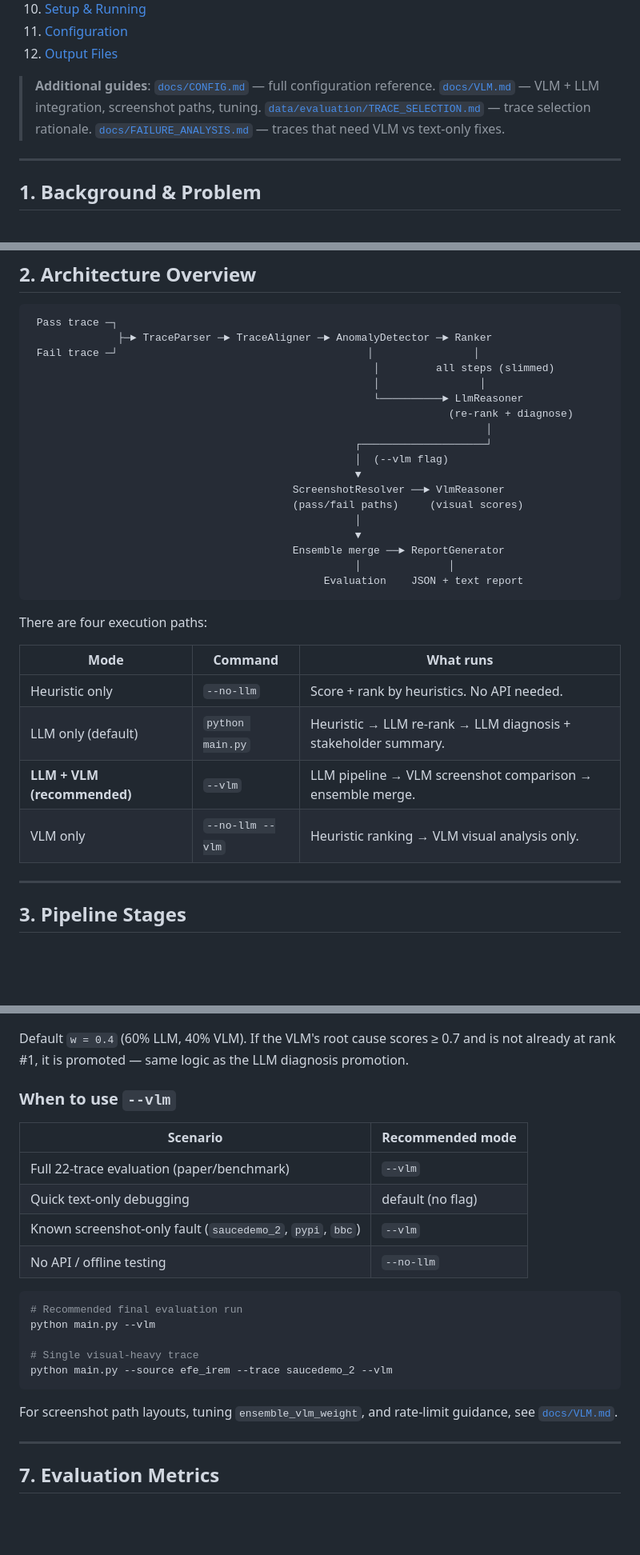
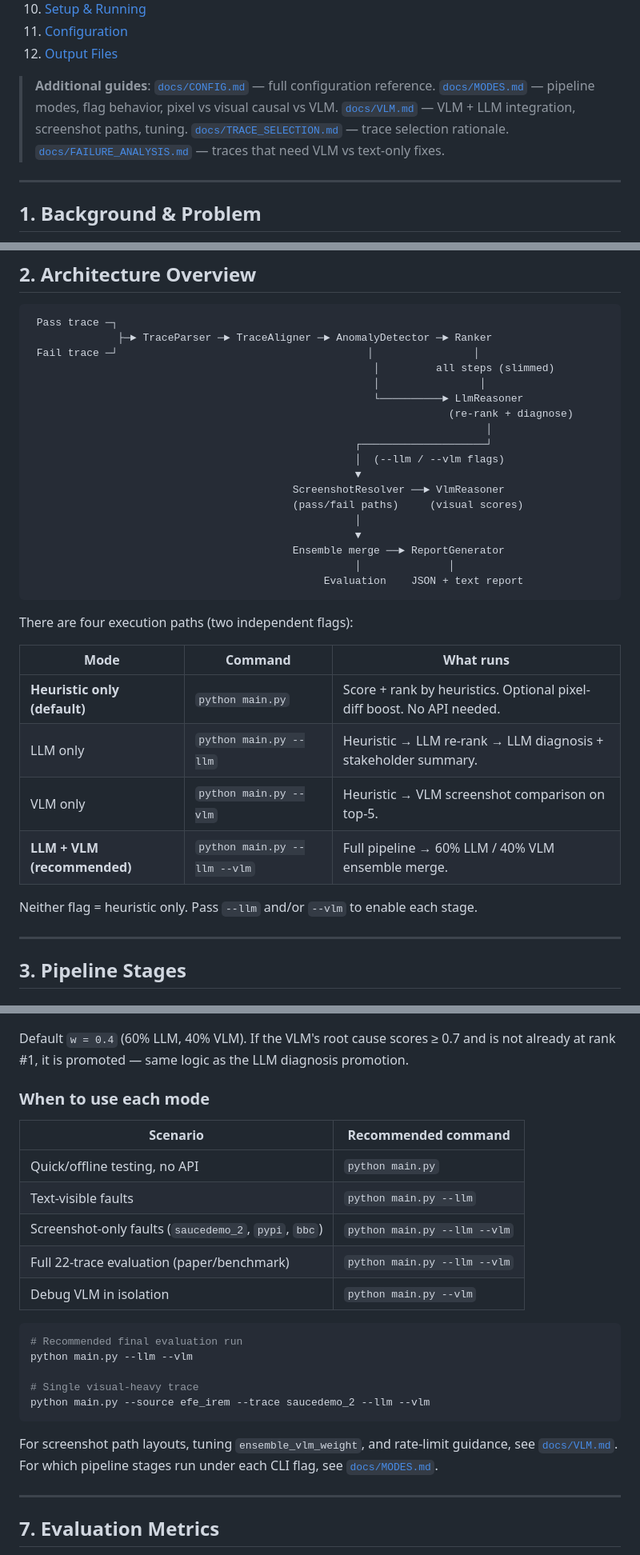
Before and after one commit to MAKhan22/TraceLens-Automated-Debugging, a Markdown page: README.md, 3 parts joined by grey strips. Shown at 80% size. GitHub-like rendering; blank space fills up the shorter version.

````diff
--- a/README.md
+++ b/README.md
@@ -19,7 +19,7 @@ TraceLens is a multimodal automated debugging system that takes a **passing trac
 11. [Configuration](#11-configuration)
 12. [Output Files](#12-output-files)
 
-> **Additional guides**: [`docs/CONFIG.md`](docs/CONFIG.md) — full configuration reference. [`docs/VLM.md`](docs/VLM.md) — VLM + LLM integration, screenshot paths, tuning. [`data/evaluation/TRACE_SELECTION.md`](data/evaluation/TRACE_SELECTION.md) — trace selection rationale. [`docs/FAILURE_ANALYSIS.md`](docs/FAILURE_ANALYSIS.md) — traces that need VLM vs text-only fixes.
+> **Additional guides**: [`docs/CONFIG.md`](docs/CONFIG.md) — full configuration reference. [`docs/MODES.md`](docs/MODES.md) — pipeline modes, flag behavior, pixel vs visual causal vs VLM. [`docs/VLM.md`](docs/VLM.md) — VLM + LLM integration, screenshot paths, tuning. [`docs/TRACE_SELECTION.md`](docs/TRACE_SELECTION.md) — trace selection rationale. [`docs/FAILURE_ANALYSIS.md`](docs/FAILURE_ANALYSIS.md) — traces that need VLM vs text-only fixes.
 
 ---
 
@@ -47,7 +47,7 @@ TraceLens solves this by diffing the pass and fail traces step-by-step, scoring
                                                                    (re-rank + diagnose)
                                                                          │
                                                     ┌────────────────────┘
-                                                    │  (--vlm flag)
+                                                    │  (--llm / --vlm flags)
                                                     ▼
                                           ScreenshotResolver ──► VlmReasoner
                                           (pass/fail paths)     (visual scores)
@@ -58,14 +58,16 @@ TraceLens solves this by diffing the pass and fail traces step-by-step, scoring
                                                Evaluation    JSON + text report
 ```
 
-There are four execution paths:
+There are four execution paths (two independent flags):
 
 | Mode | Command | What runs |
 |------|---------|-----------|
-| Heuristic only | `--no-llm` | Score + rank by heuristics. No API needed. |
-| LLM only (default) | `python main.py` | Heuristic → LLM re-rank → LLM diagnosis + stakeholder summary. |
-| **LLM + VLM (recommended)** | `--vlm` | LLM pipeline → VLM screenshot comparison → ensemble merge. |
-| VLM only | `--no-llm --vlm` | Heuristic ranking → VLM visual analysis only. |
+| **Heuristic only (default)** | `python main.py` | Score + rank by heuristics. Optional pixel-diff boost. No API needed. |
+| LLM only | `python main.py --llm` | Heuristic → LLM re-rank → LLM diagnosis + stakeholder summary. |
+| VLM only | `python main.py --vlm` | Heuristic → VLM screenshot comparison on top-5. |
+| **LLM + VLM (recommended)** | `python main.py --llm --vlm` | Full pipeline → 60% LLM / 40% VLM ensemble merge. |
+
+Neither flag = heuristic only. Pass `--llm` and/or `--vlm` to enable each stage.
 
 ---
 
@@ -274,24 +276,25 @@ combined = (1 - w) × llm_rank_score + w × visual_score
 
 Default `w = 0.4` (60% LLM, 40% VLM). If the VLM's root cause scores ≥ 0.7 and is not already at rank #1, it is promoted — same logic as the LLM diagnosis promotion.
 
-### When to use `--vlm`
+### When to use each mode
 
-| Scenario | Recommended mode |
-|----------|-----------------|
-| Full 22-trace evaluation (paper/benchmark) | `--vlm` |
-| Quick text-only debugging | default (no flag) |
-| Known screenshot-only fault (`saucedemo_2`, `pypi`, `bbc`) | `--vlm` |
-| No API / offline testing | `--no-llm` |
+| Scenario | Recommended command |
+|----------|---------------------|
+| Quick/offline testing, no API | `python main.py` |
+| Text-visible faults | `python main.py --llm` |
+| Screenshot-only faults (`saucedemo_2`, `pypi`, `bbc`) | `python main.py --llm --vlm` |
+| Full 22-trace evaluation (paper/benchmark) | `python main.py --llm --vlm` |
+| Debug VLM in isolation | `python main.py --vlm` |
 
 ```bash
 # Recommended final evaluation run
-python main.py --vlm
+python main.py --llm --vlm
 
 # Single visual-heavy trace
-python main.py --source efe_irem --trace saucedemo_2 --vlm
+python main.py --source efe_irem --trace saucedemo_2 --llm --vlm
 ```
 
-For screenshot path layouts, tuning `ensemble_vlm_weight`, and rate-limit guidance, see [`docs/VLM.md`](docs/VLM.md).
+For screenshot path layouts, tuning `ensemble_vlm_weight`, and rate-limit guidance, see [`docs/VLM.md`](docs/VLM.md). For which pipeline stages run under each CLI flag, see [`docs/MODES.md`](docs/MODES.md).
 
 ---
 
````
Also changed, not shown: other parts of README.md (+19 -16 lines).
